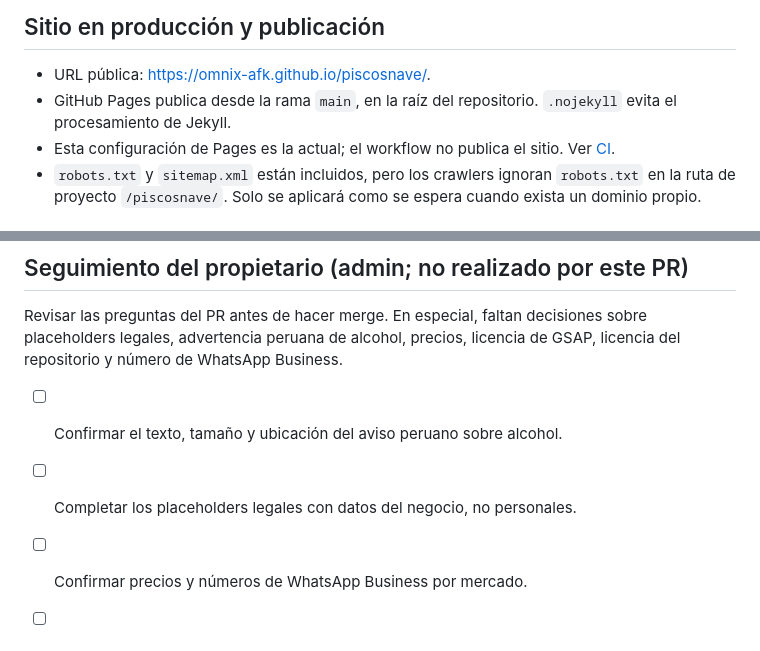
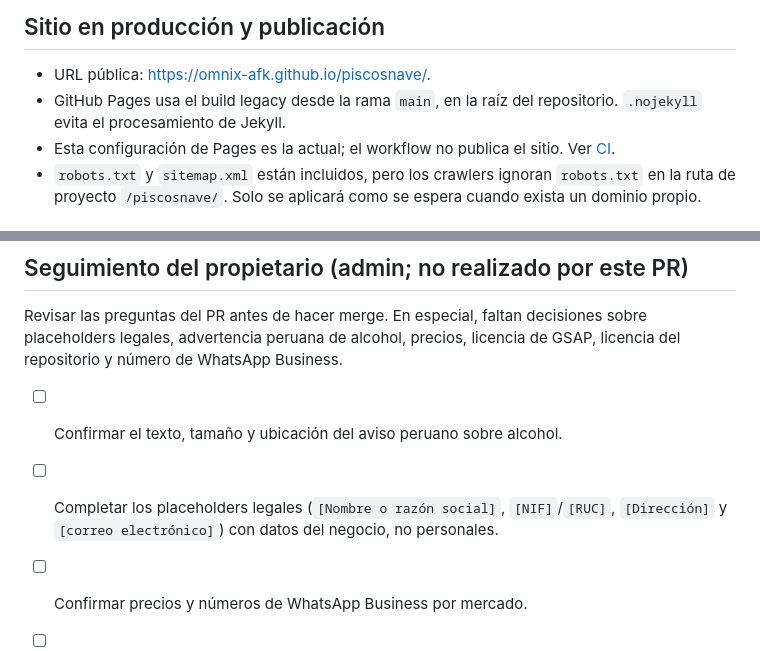
Before and after one commit to piscosnave-team/piscosnave, a Markdown page: README.md, 2 parts joined by grey strips. Rendered like a GitHub page.

Commit message:
docs: clarify deployment follow-ups
Co-authored-by: yui-soul <284271367+yui-soul@users.noreply.github.com>

```diff
--- a/README.md
+++ b/README.md
@@ -5,7 +5,7 @@ Sitio estático de una sola página para presentar las ediciones Donaire, Sunqu
 ## Sitio en producción y publicación
 
 - URL pública: <https://omnix-afk.github.io/piscosnave/>.
-- GitHub Pages publica desde la rama `main`, en la raíz del repositorio. `.nojekyll` evita el procesamiento de Jekyll.
+- GitHub Pages usa el build legacy desde la rama `main`, en la raíz del repositorio. `.nojekyll` evita el procesamiento de Jekyll.
 - Esta configuración de Pages es la actual; el workflow no publica el sitio. Ver [CI](#ci).
 - `robots.txt` y `sitemap.xml` están incluidos, pero los crawlers ignoran `robots.txt` en la ruta de proyecto `/piscosnave/`. Solo se aplicará como se espera cuando exista un dominio propio.
 
@@ -155,7 +155,7 @@ También se puede sustituir `--ipc=host` por `--shm-size=1g`. Estos ajustes evit
 Revisar las preguntas del PR antes de hacer merge. En especial, faltan decisiones sobre placeholders legales, advertencia peruana de alcohol, precios, licencia de GSAP, licencia del repositorio y número de WhatsApp Business.
 
 - [ ] Confirmar el texto, tamaño y ubicación del aviso peruano sobre alcohol.
-- [ ] Completar los placeholders legales con datos del negocio, no personales.
+- [ ] Completar los placeholders legales (`[Nombre o razón social]`, `[NIF]`/`[RUC]`, `[Dirección]` y `[correo electrónico]`) con datos del negocio, no personales.
 - [ ] Confirmar precios y números de WhatsApp Business por mercado.
 - [ ] Decidir la licencia de GSAP, su posible self-hosting y la licencia del repositorio.
 - [ ] Configurar un dominio propio; entonces actualizar la URL base y revisar robots/sitemap/canonical/OG.
```
